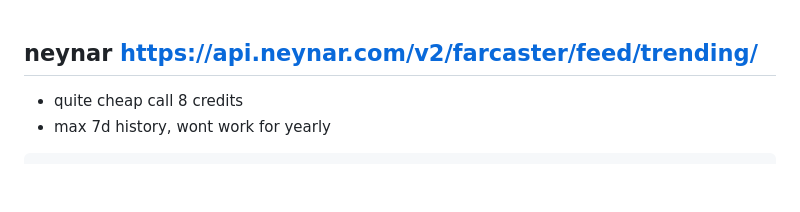
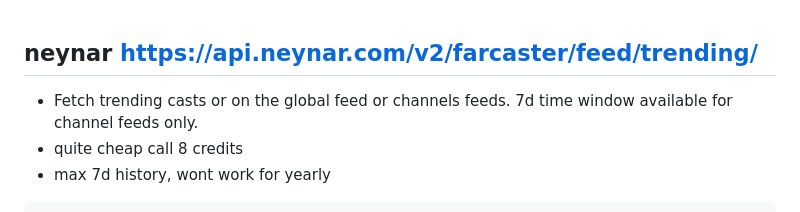
Before and after one commit to mancer-dao/onchain-wrapped, a Markdown page: ideas-for-ranking-users-activity.md, the part around the change. Drawn GitHub-style; blank space fills up the shorter version.

Commit message:
update ideas for API usage

```diff
--- a/ideas-for-ranking-users-activity.md
+++ b/ideas-for-ranking-users-activity.md
@@ -1,5 +1,6 @@
 ## neynar https://api.neynar.com/v2/farcaster/feed/trending/
 
+- Fetch trending casts or on the global feed or channels feeds. 7d time window available for channel feeds only.
 - quite cheap call 8 credits
 - max 7d history, wont work for yearly
 
```
